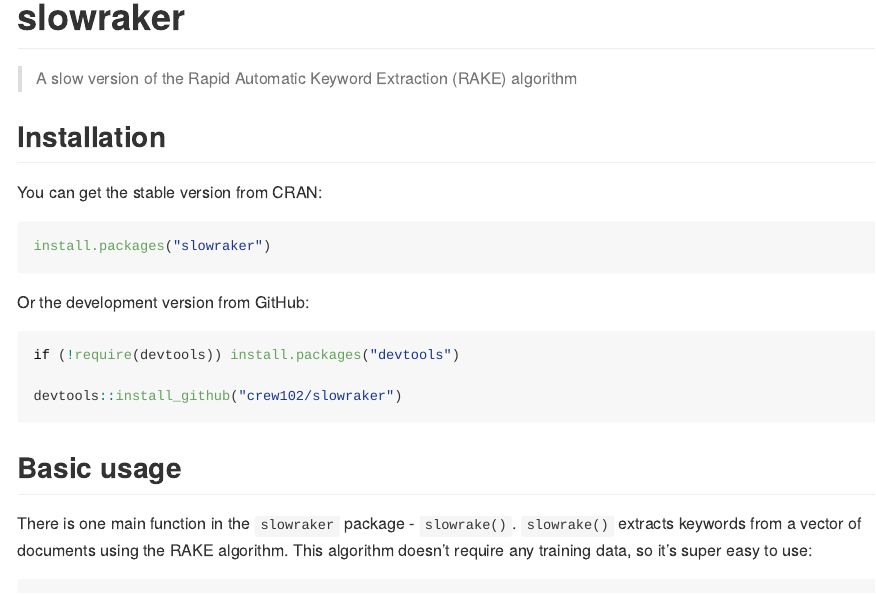
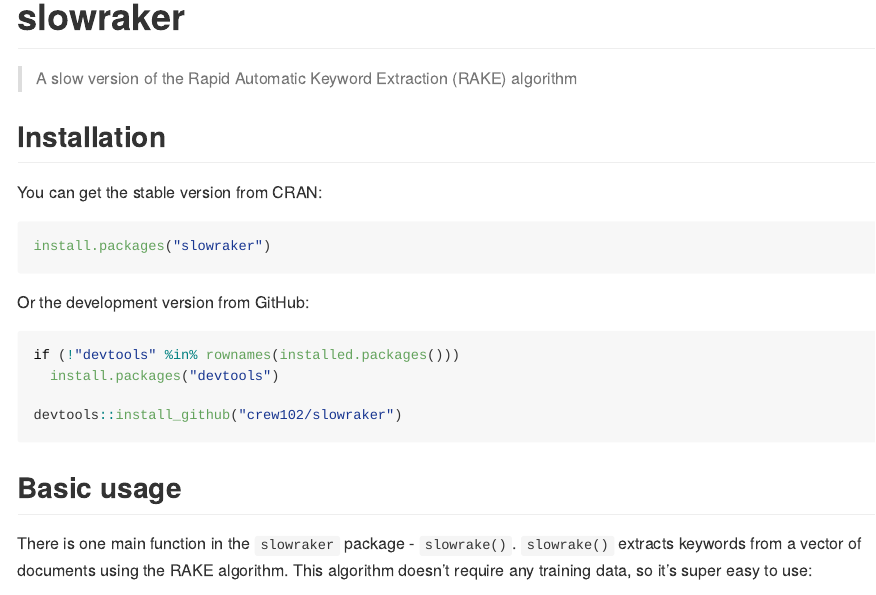
Before and after one commit to crew102/slowraker, an R Markdown document (README.Rmd): the page in a window 1100 px wide, from its top. Rendered offline with R 4.5, knitr and Pandoc, with nearby package versions; some code elsewhere in the file could not run offline; badge pictures from the web are left out.

Commit message:
change devtools install instructions

````diff
--- a/README.Rmd
+++ b/README.Rmd
@@ -31,7 +31,8 @@
 Or the development version from GitHub:
 
 ```r
-if (!require(devtools)) install.packages("devtools")
+if (!"devtools" %in% rownames(installed.packages()))
+  install.packages("devtools")
 
 devtools::install_github("crew102/slowraker")
 ```
````
Also changed, not shown: index.Rmd (+2 -1 lines).
